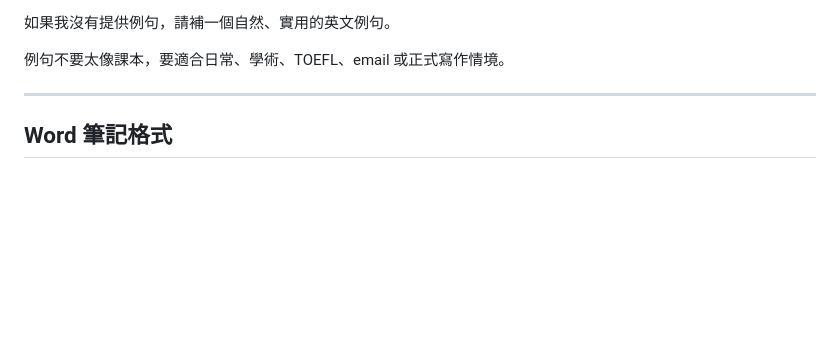
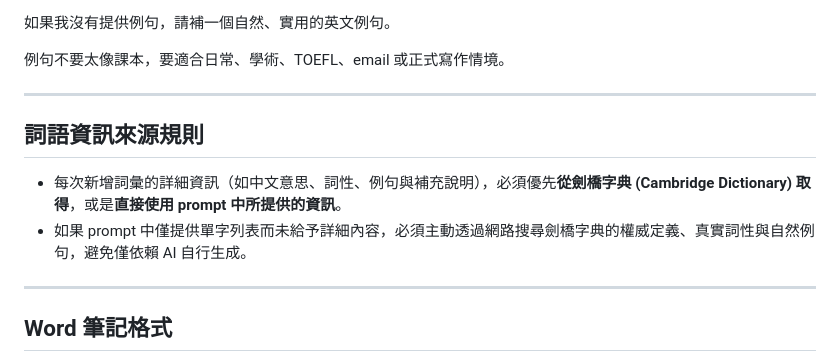
Before and after one commit to Dakota218/English-learning-notes, a Markdown page: AGENTS.md, the part around the change. Drawn GitHub-style; blank space fills up the shorter version.

Commit message:
Update rules: source vocab details from Cambridge Dictionary

```diff
--- a/AGENTS.md
+++ b/AGENTS.md
@@ -137,6 +137,13 @@
 如果我沒有提供例句，請補一個自然、實用的英文例句。
 
 例句不要太像課本，要適合日常、學術、TOEFL、email 或正式寫作情境。
+
+---
+
+## 詞語資訊來源規則
+
+* 每次新增詞彙的詳細資訊（如中文意思、詞性、例句與補充說明），必須優先**從劍橋字典 (Cambridge Dictionary) 取得**，或是**直接使用 prompt 中所提供的資訊**。
+* 如果 prompt 中僅提供單字列表而未給予詳細內容，必須主動透過網路搜尋劍橋字典的權威定義、真實詞性與自然例句，避免僅依賴 AI 自行生成。
 
 ---
 
```
Also changed, not shown: 1 other file.
